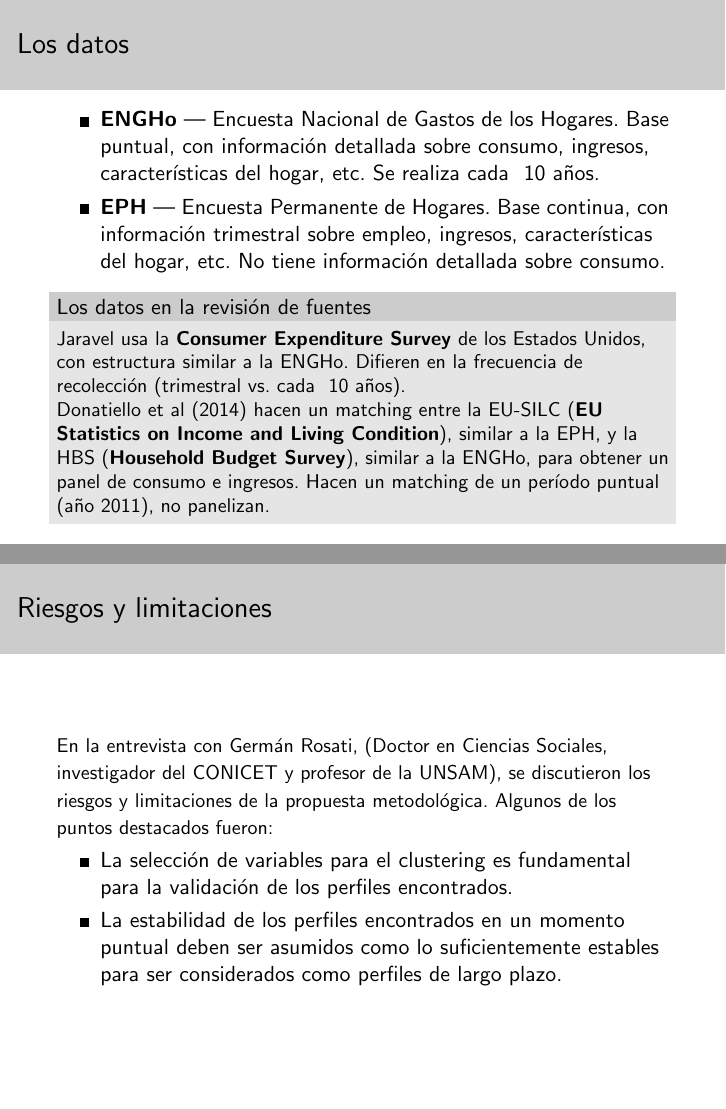
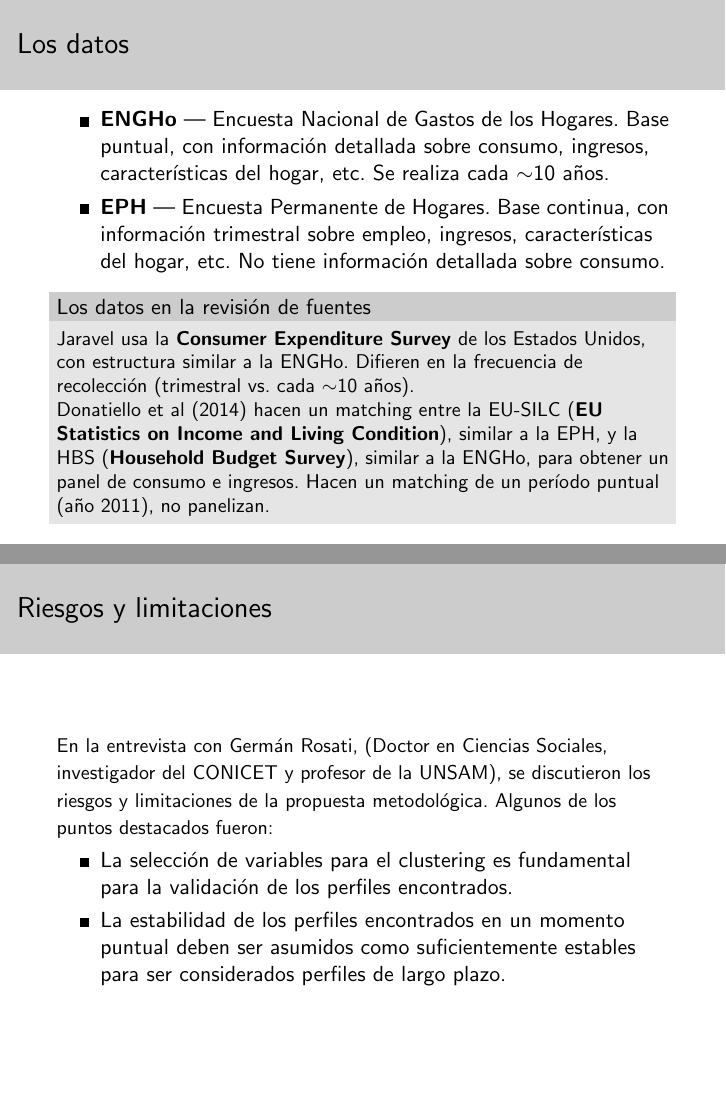
Before and after one commit to jaspina-unsam/tpi-ipc-segmentado, LaTeX slides (diapos_revision_fuentes/fuentes.tex): pages 9 and 11 of 13, joined at a grey line. Compiled offline with pdfLaTeX.

Commit message:
ultimos toques presentacion

```diff
--- a/diapos_revision_fuentes/fuentes.tex
+++ b/diapos_revision_fuentes/fuentes.tex
@@ -115,11 +115,11 @@
 
 \begin{frame}{Los datos}
 \begin{itemize}
-    \item \textbf{ENGHo} --- Encuesta Nacional de Gastos de los Hogares. Base puntual, con información detallada sobre consumo, ingresos, características del hogar, etc. Se realiza cada ~10 años.
+    \item \textbf{ENGHo} --- Encuesta Nacional de Gastos de los Hogares. Base puntual, con información detallada sobre consumo, ingresos, características del hogar, etc. Se realiza cada $\sim$10 años.
     \item \textbf{EPH} --- Encuesta Permanente de Hogares. Base continua, con información trimestral sobre empleo, ingresos, características del hogar, etc. No tiene información detallada sobre consumo.
 \end{itemize}
 \begin{block}{Los datos en la revisión de fuentes}
-    \small{Jaravel usa la \textbf{Consumer Expenditure Survey} de los Estados Unidos, con estructura similar a la ENGHo. Difieren en la frecuencia de recolección (trimestral vs. cada ~10 años).\\
+    \small{Jaravel usa la \textbf{Consumer Expenditure Survey} de los Estados Unidos, con estructura similar a la ENGHo. Difieren en la frecuencia de recolección (trimestral vs. cada $\sim$10 años).\\
     Donatiello et al (2014) hacen un matching entre la EU-SILC (\textbf{EU Statistics on Income and Living Condition}), similar a la EPH, y la HBS (\textbf{Household Budget Survey}), similar a la ENGHo, para obtener un panel de consumo e ingresos. Hacen un matching de un período puntual (año 2011), no panelizan.}
 \end{block}
 \end{frame}
@@ -143,7 +143,7 @@
     \normalsize
 \begin{itemize}
     \item La selección de variables para el clustering es fundamental para la validación de los perfiles encontrados.
-    \item La estabilidad de los perfiles encontrados en un momento puntual deben ser asumidos como lo suficientemente estables para ser considerados como perfiles de largo plazo.
+    \item La estabilidad de los perfiles encontrados en un momento puntual deben ser asumidos como suficientemente estables para ser considerados perfiles de largo plazo.
 \end{itemize}
 \end{frame}
 
```
Also changed, not shown: diapos_revision_fuentes/fuentes.pdf.
